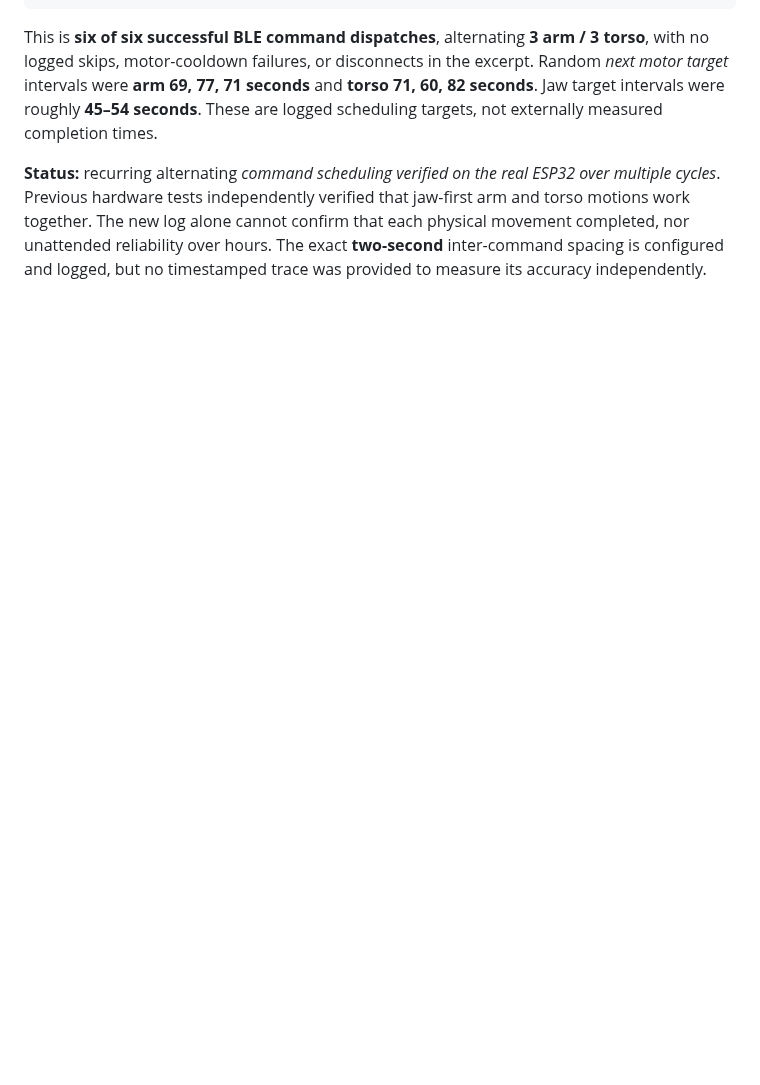
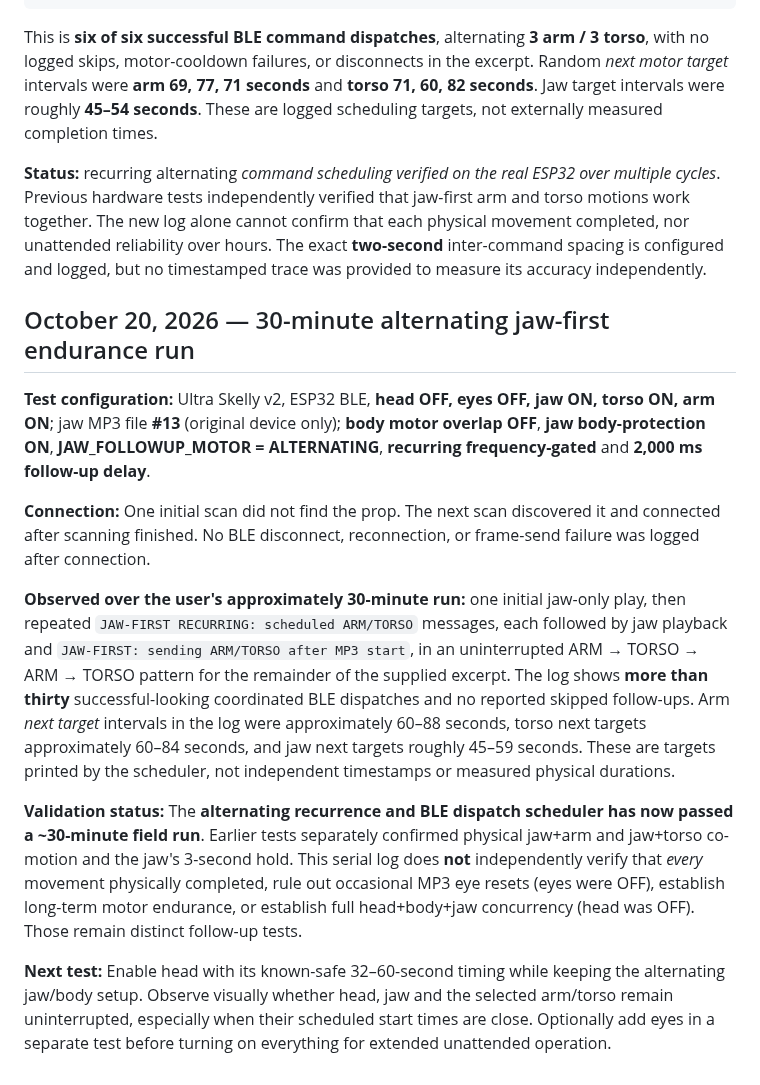
Before and after one commit to jacobmgoodnight/ultra-skelly-esp32-autonomous, a Markdown page: docs/experiments.md, the part around the change. GitHub-like rendering; blank space fills up the shorter version.

Commit message:
Record 30-minute alternating jaw-first BLE endurance run with validation boundaries

```diff
--- a/docs/experiments.md
+++ b/docs/experiments.md
@@ -114,3 +114,16 @@ JAW-FIRST: sending TORSO after MP3 start
 This is **six of six successful BLE command dispatches**, alternating **3 arm / 3 torso**, with no logged skips, motor-cooldown failures, or disconnects in the excerpt. Random *next motor target* intervals were **arm 69, 77, 71 seconds** and **torso 71, 60, 82 seconds**. Jaw target intervals were roughly **45–54 seconds**. These are logged scheduling targets, not externally measured completion times.
 
 **Status:** recurring alternating *command scheduling verified on the real ESP32 over multiple cycles*. Previous hardware tests independently verified that jaw-first arm and torso motions work together. The new log alone cannot confirm that each physical movement completed, nor unattended reliability over hours. The exact **two-second** inter-command spacing is configured and logged, but no timestamped trace was provided to measure its accuracy independently.
+
+
+## October 20, 2026 — 30-minute alternating jaw-first endurance run
+
+**Test configuration:** Ultra Skelly v2, ESP32 BLE, **head OFF, eyes OFF, jaw ON, torso ON, arm ON**; jaw MP3 file **#13** (original device only); **body motor overlap OFF**, **jaw body-protection ON**, **JAW_FOLLOWUP_MOTOR = ALTERNATING**, **recurring frequency-gated** and **2,000 ms follow-up delay**.
+
+**Connection:** One initial scan did not find the prop. The next scan discovered it and connected after scanning finished. No BLE disconnect, reconnection, or frame-send failure was logged after connection.
+
+**Observed over the user's approximately 30-minute run:** one initial jaw-only play, then repeated `JAW-FIRST RECURRING: scheduled ARM/TORSO` messages, each followed by jaw playback and `JAW-FIRST: sending ARM/TORSO after MP3 start`, in an uninterrupted ARM → TORSO → ARM → TORSO pattern for the remainder of the supplied excerpt. The log shows **more than thirty** successful-looking coordinated BLE dispatches and no reported skipped follow-ups. Arm *next target* intervals in the log were approximately 60–88 seconds, torso next targets approximately 60–84 seconds, and jaw next targets roughly 45–59 seconds. These are targets printed by the scheduler, not independent timestamps or measured physical durations.
+
+**Validation status:** The **alternating recurrence and BLE dispatch scheduler has now passed a ~30-minute field run**. Earlier tests separately confirmed physical jaw+arm and jaw+torso co-motion and the jaw's 3-second hold. This serial log does **not** independently verify that *every* movement physically completed, rule out occasional MP3 eye resets (eyes were OFF), establish long-term motor endurance, or establish full head+body+jaw concurrency (head was OFF). Those remain distinct follow-up tests.
+
+**Next test:** Enable head with its known-safe 32–60-second timing while keeping the alternating jaw/body setup. Observe visually whether head, jaw and the selected arm/torso remain uninterrupted, especially when their scheduled start times are close. Optionally add eyes in a separate test before turning on everything for extended unattended operation.
```
